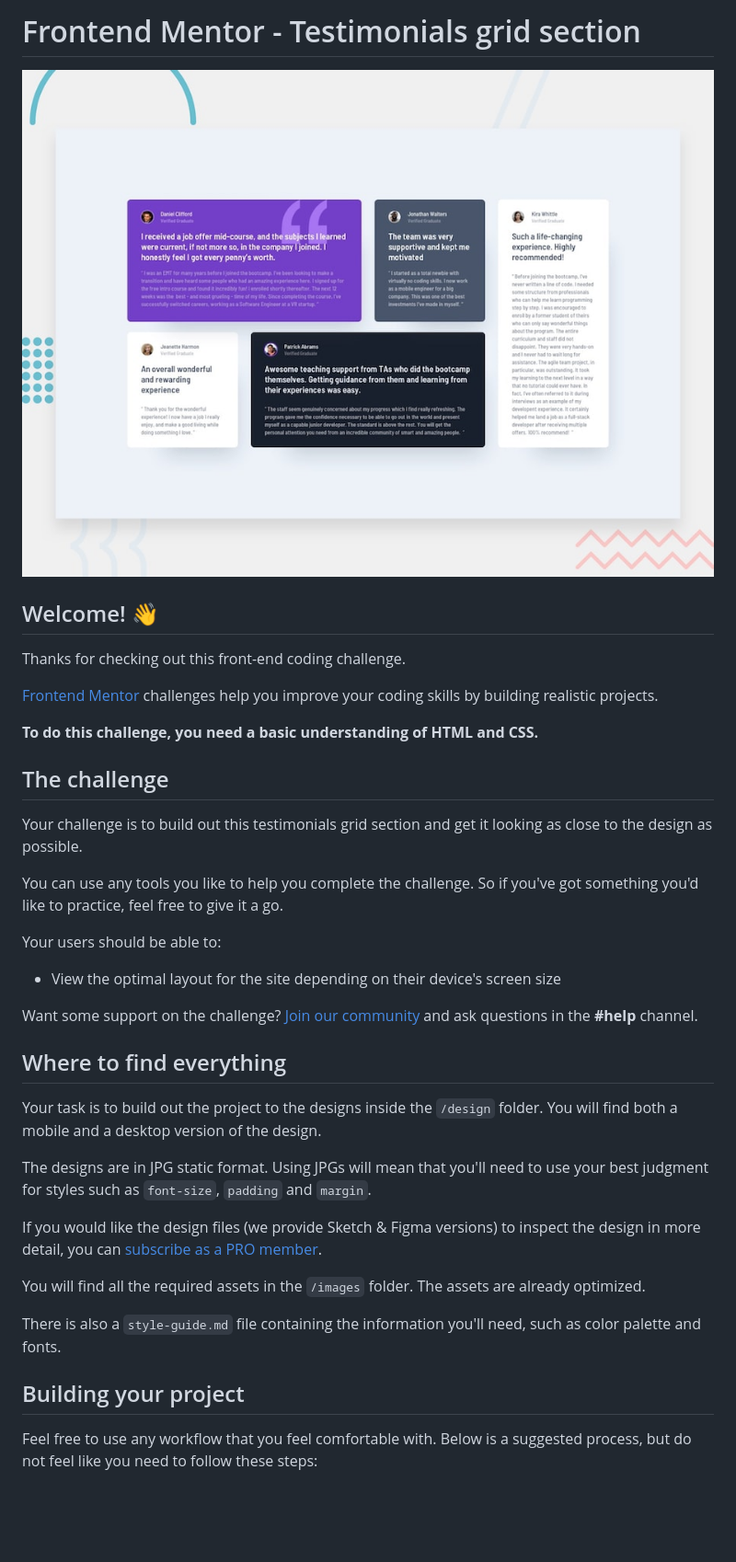
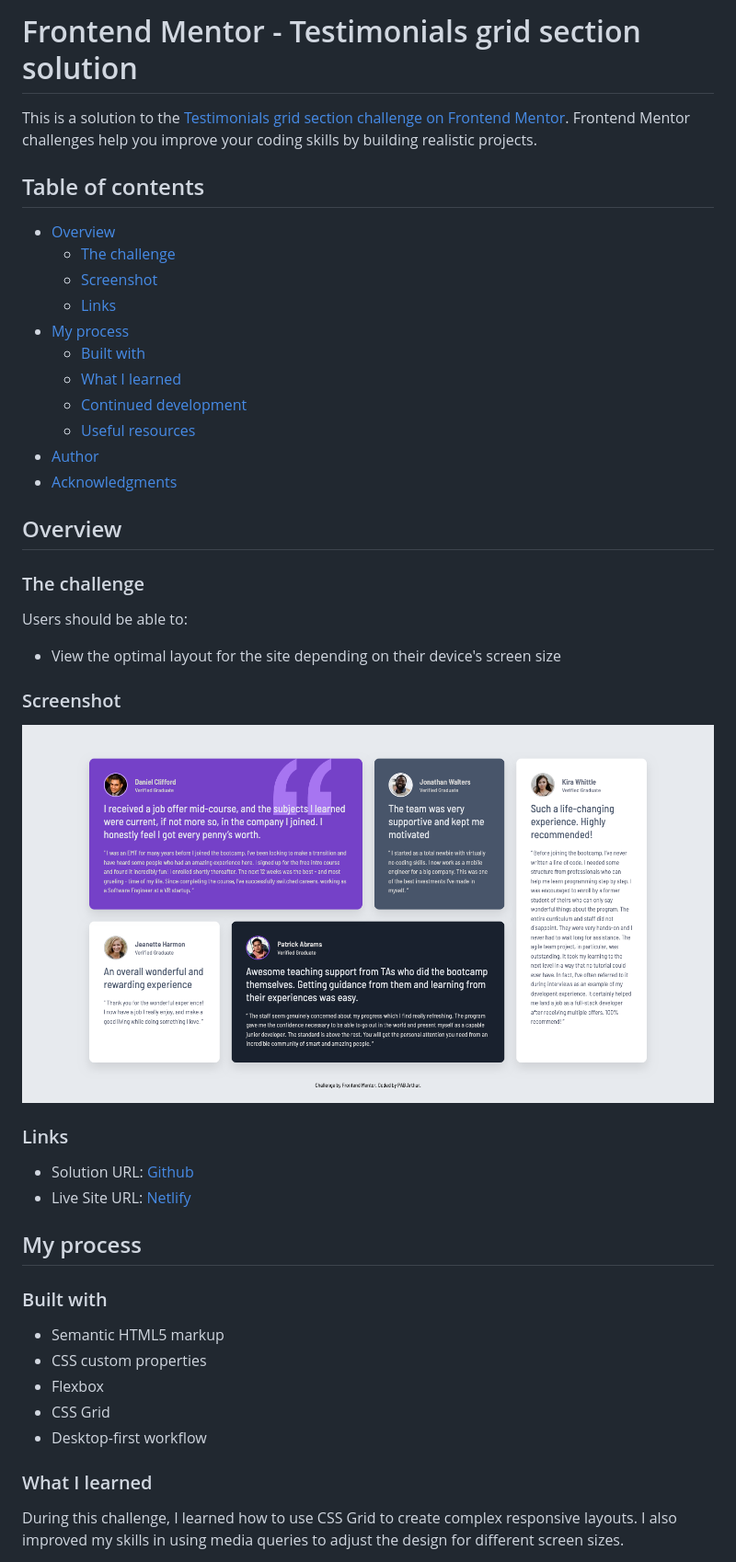
Before and after one commit to pabjunior/testimonials-grid-section, a Markdown page: README.md, the part around one of its changes. Shown at 92% size. Rendered like a GitHub page; pictures changed too: screenshot.png (added); blank space fills up the shorter version.

Commit message:
Update README.md and add screenshot

```diff
--- a/README.md
+++ b/README.md
@@ -1,40 +1,49 @@
-# Frontend Mentor - Testimonials grid section
+# Frontend Mentor - Testimonials grid section solution
 
-![Design preview for the Testimonials grid section coding challenge](./preview.jpg)
+This is a solution to the [Testimonials grid section challenge on Frontend Mentor](https://www.frontendmentor.io/challenges/testimonials-grid-section-Nnw6J7Un7). Frontend Mentor challenges help you improve your coding skills by building realistic projects.
 
-## Welcome! 👋
+## Table of contents
 
-Thanks for checking out this front-end coding challenge.
+- [Overview](#overview)
+  - [The challenge](#the-challenge)
+  - [Screenshot](#screenshot)
+  - [Links](#links)
+- [My process](#my-process)
+  - [Built with](#built-with)
+  - [What I learned](#what-i-learned)
+  - [Continued development](#continued-development)
+  - [Useful resources](#useful-resources)
+- [Author](#author)
+- [Acknowledgments](#acknowledgments)
 
-[Frontend Mentor](https://www.frontendmentor.io) challenges help you improve your coding skills by building realistic projects.
+## Overview
 
-**To do this challenge, you need a basic understanding of HTML and CSS.**
+### The challenge
 
-## The challenge
-
-Your challenge is to build out this testimonials grid section and get it looking as close to the design as possible.
-
-You can use any tools you like to help you complete the challenge. So if you've got something you'd like to practice, feel free to give it a go.
-
-Your users should be able to:
+Users should be able to:
 
 - View the optimal layout for the site depending on their device's screen size
 
-Want some support on the challenge? [Join our community](https://www.frontendmentor.io/community) and ask questions in the **#help** channel.
+### Screenshot
 
-## Where to find everything
+![](screenshot.png)
 
-Your task is to build out the project to the designs inside the `/design` folder. You will find both a mobile and a desktop version of the design.
+### Links
 
-The designs are in JPG static format. Using JPGs will mean that you'll need to use your best judgment for styles such as `font-size`, `padding` and `margin`.
+- Solution URL: [Github](https://github.com/pabjunior/testimonials-grid-section)
+- Live Site URL: [Netlify](https://papaya-cannoli-22fbdd.netlify.app/)
 
-If you would like the design files (we provide Sketch & Figma versions) to inspect the design in more detail, you can [subscribe as a PRO member](https://www.frontendmentor.io/pro).
+## My process
 
-You will find all the required assets in the `/images` folder. The assets are already optimized.
+### Built with
 
-There is also a `style-guide.md` file containing the information you'll need, such as color palette and fonts.
+- Semantic HTML5 markup
+- CSS custom properties
+- Flexbox
+- CSS Grid
+- Desktop-first workflow
 
-## Building your project
+### What I learned
 
-Feel free to use any workflow that you feel comfortable with. Below is a suggested process, but do not feel like you need to follow these steps:
+During this challenge, I learned how to use CSS Grid to create complex responsive layouts. I also improved my skills in using media queries to adjust the design for different screen sizes.
 
```
Also changed, not shown: other parts of README.md (+37 -40 lines), README-template.md (deleted, +0 -110 lines).
